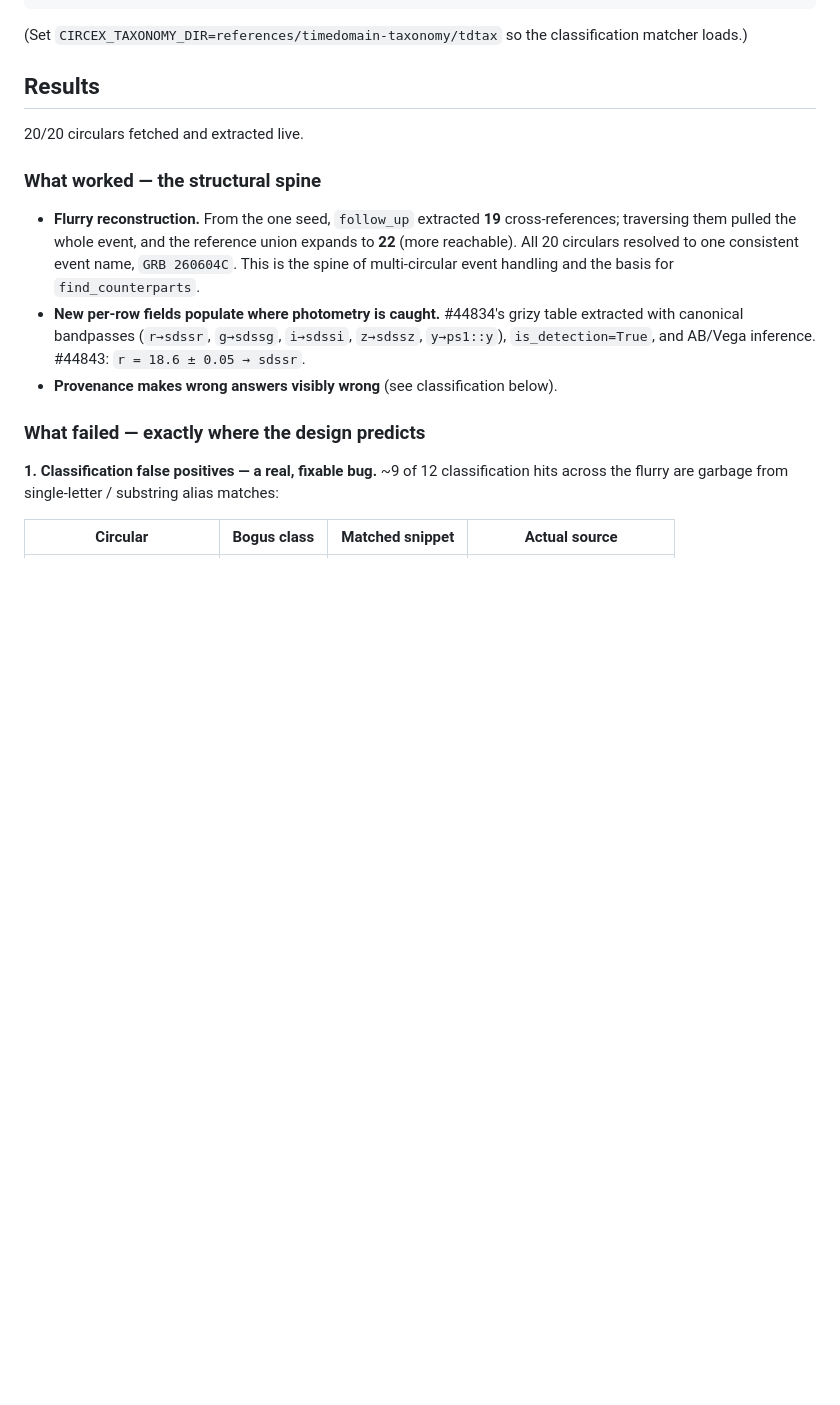
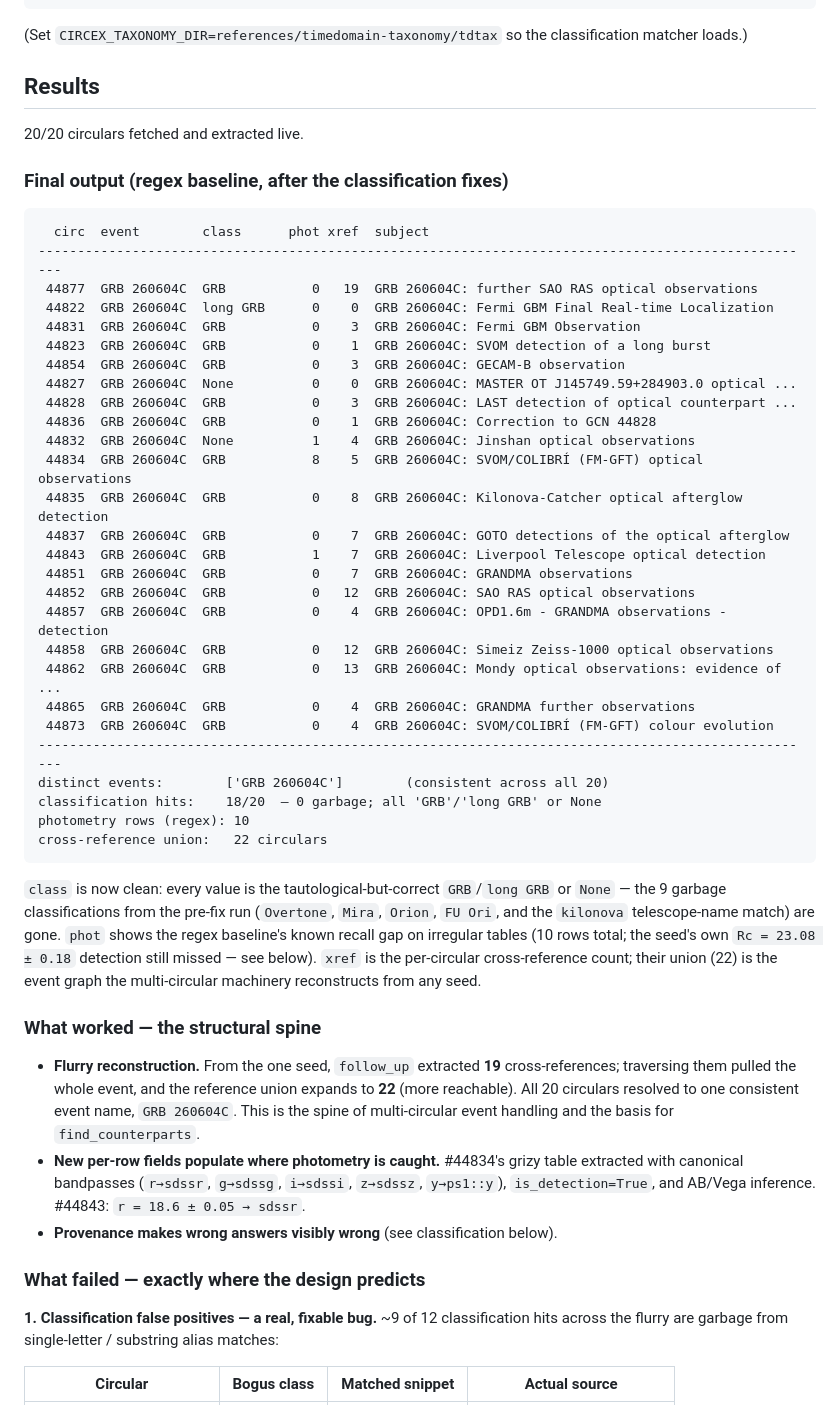
Before and after one commit to ThatSoulyGuy/Circex, a Markdown page: docs/flurry_test_grb260604c.md, the part around the change. Drawn GitHub-style; blank space fills up the shorter version.

Commit message:
docs: add the final post-fix GRB 260604C flurry output table
The doc described the fixed behavior but didn't contain the actual output.
Adds the full 20-circular result table (regex baseline, after both
classification guards): consistent event resolution, the now-clean
classification column (0 garbage), the 10-row photometry recall gap, and the
22-circular cross-reference union.

Co-Authored-By: Claude Opus 4.8 (1M context) <noreply@anthropic.com>

````diff
--- a/docs/flurry_test_grb260604c.md
+++ b/docs/flurry_test_grb260604c.md
@@ -47,6 +47,46 @@ classification matcher loads.)
 ## Results
 
 20/20 circulars fetched and extracted live.
+
+### Final output (regex baseline, after the classification fixes)
+
+```
+  circ  event        class      phot xref  subject
+----------------------------------------------------------------------------------------------------
+ 44877  GRB 260604C  GRB           0   19  GRB 260604C: further SAO RAS optical observations
+ 44822  GRB 260604C  long GRB      0    0  GRB 260604C: Fermi GBM Final Real-time Localization
+ 44831  GRB 260604C  GRB           0    3  GRB 260604C: Fermi GBM Observation
+ 44823  GRB 260604C  GRB           0    1  GRB 260604C: SVOM detection of a long burst
+ 44854  GRB 260604C  GRB           0    3  GRB 260604C: GECAM-B observation
+ 44827  GRB 260604C  None          0    0  GRB 260604C: MASTER OT J145749.59+284903.0 optical ...
+ 44828  GRB 260604C  GRB           0    3  GRB 260604C: LAST detection of optical counterpart ...
+ 44836  GRB 260604C  GRB           0    1  GRB 260604C: Correction to GCN 44828
+ 44832  GRB 260604C  None          1    4  GRB 260604C: Jinshan optical observations
+ 44834  GRB 260604C  GRB           8    5  GRB 260604C: SVOM/COLIBRÍ (FM-GFT) optical observations
+ 44835  GRB 260604C  GRB           0    8  GRB 260604C: Kilonova-Catcher optical afterglow detection
+ 44837  GRB 260604C  GRB           0    7  GRB 260604C: GOTO detections of the optical afterglow
+ 44843  GRB 260604C  GRB           1    7  GRB 260604C: Liverpool Telescope optical detection
+ 44851  GRB 260604C  GRB           0    7  GRB 260604C: GRANDMA observations
+ 44852  GRB 260604C  GRB           0   12  GRB 260604C: SAO RAS optical observations
+ 44857  GRB 260604C  GRB           0    4  GRB 260604C: OPD1.6m - GRANDMA observations - detection
+ 44858  GRB 260604C  GRB           0   12  GRB 260604C: Simeiz Zeiss-1000 optical observations
+ 44862  GRB 260604C  GRB           0   13  GRB 260604C: Mondy optical observations: evidence of ...
+ 44865  GRB 260604C  GRB           0    4  GRB 260604C: GRANDMA further observations
+ 44873  GRB 260604C  GRB           0    4  GRB 260604C: SVOM/COLIBRÍ (FM-GFT) colour evolution
+----------------------------------------------------------------------------------------------------
+distinct events:        ['GRB 260604C']        (consistent across all 20)
+classification hits:    18/20  — 0 garbage; all 'GRB'/'long GRB' or None
+photometry rows (regex): 10
+cross-reference union:   22 circulars
+```
+
+`class` is now clean: every value is the tautological-but-correct `GRB`/`long
+GRB` or `None` — the 9 garbage classifications from the pre-fix run (`Overtone`,
+`Mira`, `Orion`, `FU Ori`, and the `kilonova` telescope-name match) are gone.
+`phot` shows the regex baseline's known recall gap on irregular tables (10 rows
+total; the seed's own `Rc = 23.08 ± 0.18` detection still missed — see below).
+`xref` is the per-circular cross-reference count; their union (22) is the event
+graph the multi-circular machinery reconstructs from any seed.
 
 ### What worked — the structural spine
 
````
